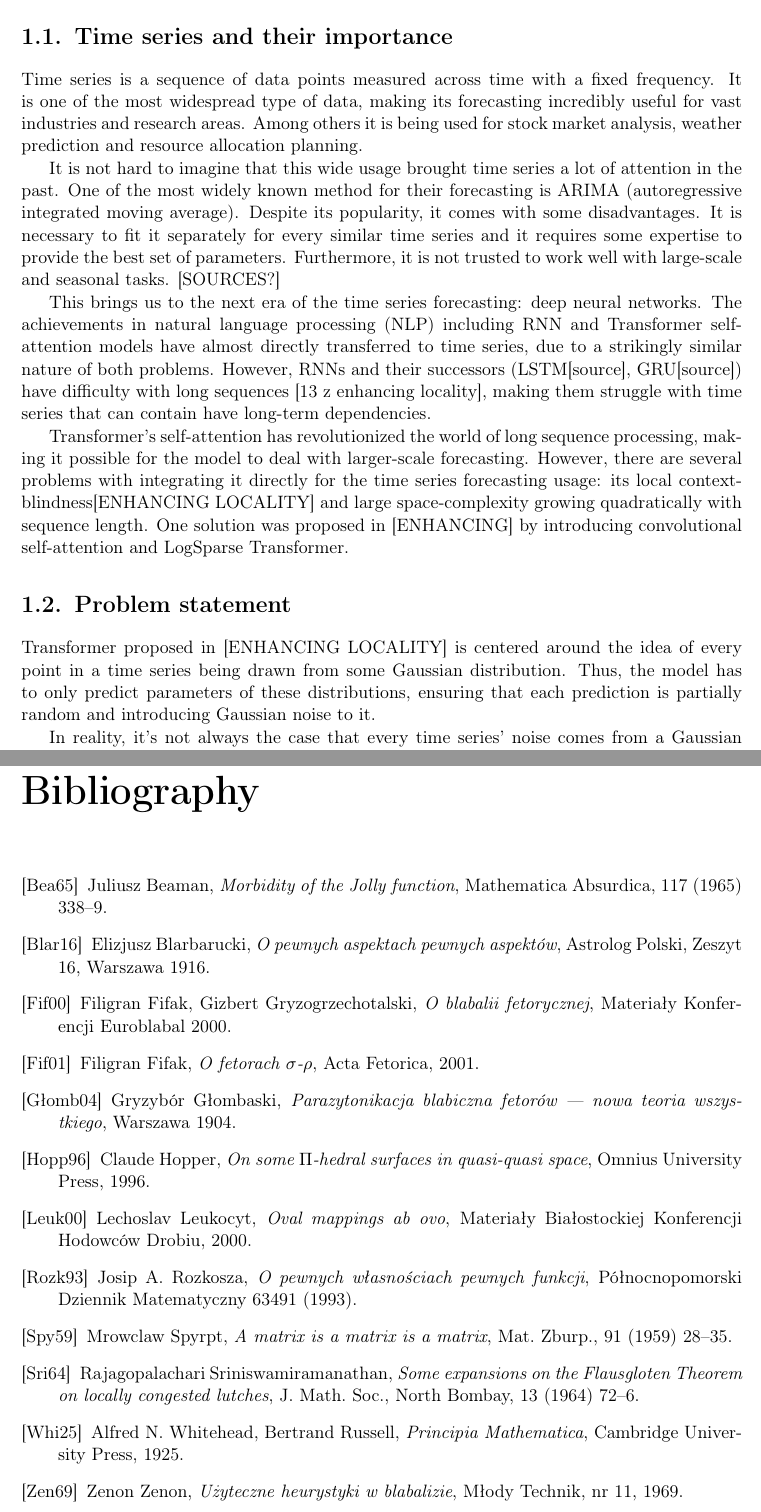
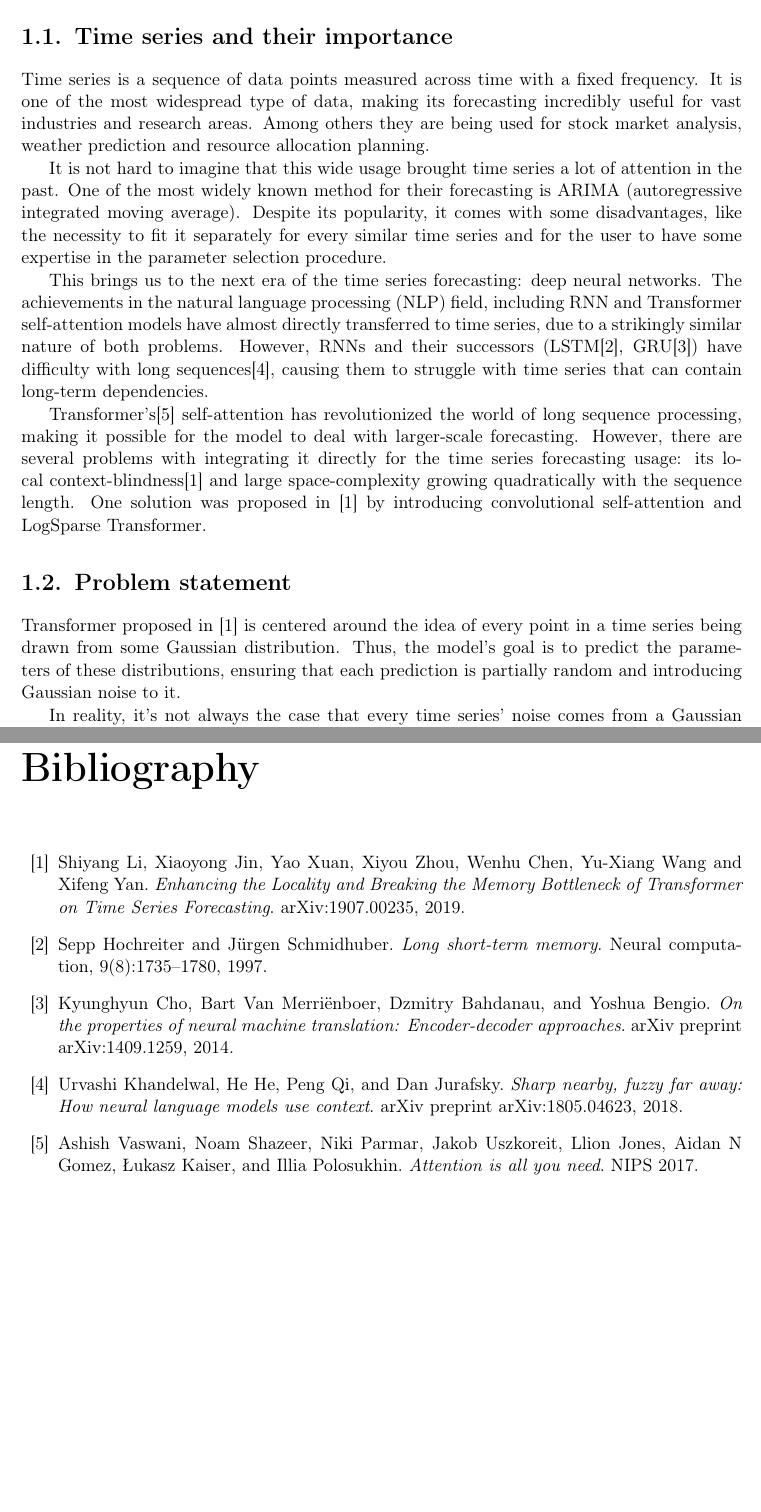
Before and after one commit to AmSpidey/ma-thesis, a LaTeX thesis (pracka.tex): two parts of pages 7 and 25 of 25, joined at a grey line, cut so that both start at the same text, the shorter picture padded with empty space. Compiled offline with pdfLaTeX.

Commit message:
Added bibliography and fixed-up the introduction.

```diff
--- a/pracka.tex
+++ b/pracka.tex
@@ -15,6 +15,12 @@
 % dodaj opcję [licencjacka] dla pracy licencjackiej
 % dodaj opcję [en] dla wersji angielskiej (mogą być obie: [licencjacka,en])
 \documentclass[en]{pracamgr}
+
+%% Imports the package natbib
+\usepackage[square,numbers]{natbib}
+
+%% Sets the bibliography style
+\bibliographystyle{abbrvnat}
 
 % Dane magistranta:
 \autor{Marta Nowakowska}{385914}
@@ -117,7 +123,7 @@
 % Stock prices forecasting, weather forecasting, business planning, resource allocation are only a few of the many possible applications for time series forecasting.
 
 Time series is a sequence of data points measured across time with a fixed frequency.
-It is one of the most widespread type of data, making its forecasting incredibly useful for vast industries and research areas. Among others it is being used for stock market analysis, weather prediction and resource allocation planning.
+It is one of the most widespread type of data, making its forecasting incredibly useful for vast industries and research areas. Among others they are being used for stock market analysis, weather prediction and resource allocation planning.
 
 % w ehancing: "Although
 %still widely used, traditional time series forecasting models, such as State Space Models (SSMs) [2]
@@ -130,15 +136,15 @@ It is one of the most widespread type of data, making its forecasting incredibly
 %forecasting tasks. Further, information across similar time series cannot be shared since each time
 %series is fitted individually.
 
-It is not hard to imagine that this wide usage brought time series a lot of attention in the past. One of the most widely known method for their forecasting is ARIMA (autoregressive integrated moving average). Despite its popularity, it comes with some disadvantages. It is necessary to fit it separately for every similar time series and it requires some expertise to provide the best set of parameters. Furthermore, it is not trusted to work well with large-scale and seasonal tasks. [SOURCES?]
+It is not hard to imagine that this wide usage brought time series a lot of attention in the past. One of the most widely known method for their forecasting is ARIMA (autoregressive integrated moving average). Despite its popularity, it comes with some disadvantages, like the necessity to fit it separately for every similar time series and for the user to have some expertise in the parameter selection procedure.
 
 This brings us to the next era of the time series forecasting: deep neural networks.
-The achievements in natural language processing (NLP) including RNN and Transformer self-attention models have almost directly transferred to time series, due to a strikingly similar nature of both problems. However, RNNs and their successors (LSTM[source], GRU[source]) have difficulty with long sequences [13 z enhancing locality], making them struggle with time series that can contain have long-term dependencies.
+The achievements in the natural language processing (NLP) field, including RNN and Transformer self-attention models have almost directly transferred to time series, due to a strikingly similar nature of both problems. However, RNNs and their successors (LSTM\cite{lstm}, GRU\cite{gru}) have difficulty with long sequences\cite{context}, causing them to struggle with time series that can contain long-term dependencies.
 
 
-Transformer's self-attention has revolutionized the world of long sequence processing, making it possible for the model to deal with larger-scale forecasting. However, there are several problems with integrating it directly for the time series forecasting usage: its local context-blindness[ENHANCING LOCALITY] and large space-complexity growing quadratically with sequence length.
+Transformer's\cite{tr} self-attention has revolutionized the world of long sequence processing, making it possible for the model to deal with larger-scale forecasting. However, there are several problems with integrating it directly for the time series forecasting usage: its local context-blindness\cite{enhancing} and large space-complexity growing quadratically with the sequence length.
 %While self-attention is quite space-consuming (its complexity grows quadratically with sequence length [SOURCE, POSSIBLY FROM ENHANCING]), several solutions were proposed to make its usage feasible for capturing long-term dependencies.
-One solution was proposed in [ENHANCING] by introducing convolutional self-attention and LogSparse Transformer.
+One solution was proposed in \cite{enhancing} by introducing convolutional self-attention and LogSparse Transformer.
 
 
 
@@ -154,7 +160,7 @@ One solution was proposed in [ENHANCING] by introducing convolutional self-atten
 
 \section{Problem statement}\label{r:problemst}
 
-Transformer proposed in [ENHANCING LOCALITY] is centered around the idea of every point in a time series being drawn from some Gaussian distribution. Thus, the model has to only predict parameters of these distributions, ensuring that each prediction is partially random and introducing Gaussian noise to it.
+Transformer proposed in \cite{enhancing} is centered around the idea of every point in a time series being drawn from some Gaussian distribution. Thus, the model's goal is to predict the parameters of these distributions, ensuring that each prediction is partially random and introducing Gaussian noise to it.
 
 In reality, it's not always the case that every time series' noise comes from a Gaussian distribution.
 It would be more useful if we could model any continuous distribution instead. One way to approximate it is by using a discrete distribution with categories that are granular enough. Obviously, this comes with a disadvantage of being able to predict only a discretely limited value, which could cost some accuracy. However, the expectation is that this problem can be solved easily by just using a sufficiently large number of categories.
@@ -433,45 +439,68 @@ utajnieniu.
 \begin{thebibliography}{99}
 \addcontentsline{toc}{chapter}{Bibliografia}
 
-\bibitem[Bea65]{beaman} Juliusz Beaman, \textit{Morbidity of the Jolly
-    function}, Mathematica Absurdica, 117 (1965) 338--9.
+%\bibliography{bibFile}
 
-\bibitem[Blar16]{eb1} Elizjusz Blarbarucki, \textit{O pewnych
-    aspektach pewnych aspektów}, Astrolog Polski, Zeszyt 16, Warszawa
-  1916.
 
-\bibitem[Fif00]{ffgg} Filigran Fifak, Gizbert Gryzogrzechotalski,
-  \textit{O blabalii fetorycznej}, Materiały Konferencji Euroblabal
-  2000.
+%@article{einstein,
+%	author =       "Albert Einstein",
+%	title =        "On the electrodynamics of moving bodies",
+%	journal =      "Annalen der Physik",
+%	volume =       "322",
+%	number =       "10",
+%	pages =        "891--921",
+%	year =         "1905"
+%}
+%
+\bibitem{enhancing} Shiyang Li, Xiaoyong Jin, Yao Xuan, Xiyou Zhou, Wenhu Chen, Yu-Xiang Wang and Xifeng Yan. \textit{Enhancing the Locality and Breaking the Memory
+	Bottleneck of Transformer on Time Series Forecasting}. arXiv:1907.00235, 2019.
 
-\bibitem[Fif01]{ff-sr} Filigran Fifak, \textit{O fetorach
-    $\sigma$-$\rho$}, Acta Fetorica, 2001.
+\bibitem{lstm} Sepp Hochreiter and Jürgen Schmidhuber. \textit{Long short-term memory}. Neural computation, 9(8):1735–1780, 1997.
 
-\bibitem[Głomb04]{grglo} Gryzybór Głombaski, \textit{Parazytonikacja
-    blabiczna fetorów --- nowa teoria wszystkiego}, Warszawa 1904.
+\bibitem{gru} Kyunghyun Cho, Bart Van Merriënboer, Dzmitry Bahdanau, and Yoshua Bengio. \textit{On the properties of
+	neural machine translation: Encoder-decoder approaches}. arXiv preprint arXiv:1409.1259, 2014.
 
-\bibitem[Hopp96]{hopp} Claude Hopper, \textit{On some $\Pi$-hedral
-    surfaces in quasi-quasi space}, Omnius University Press, 1996.
+\bibitem{context} Urvashi Khandelwal, He He, Peng Qi, and Dan Jurafsky. \textit{Sharp nearby, fuzzy far away: How neural language models use context}. arXiv preprint arXiv:1805.04623, 2018.
 
-\bibitem[Leuk00]{leuk} Lechoslav Leukocyt, \textit{Oval mappings ab ovo},
-  Materiały Białostockiej Konferencji Hodowców Drobiu, 2000.
+\bibitem{tr} Ashish Vaswani, Noam Shazeer, Niki Parmar, Jakob Uszkoreit, Llion Jones, Aidan N Gomez, Łukasz
+Kaiser, and Illia Polosukhin. \textit{Attention is all you need}. NIPS 2017.
 
-\bibitem[Rozk93]{JR} Josip A.~Rozkosza, \textit{O pewnych własnościach
-    pewnych funkcji}, Północnopomorski Dziennik Matematyczny 63491
-  (1993).
-
-\bibitem[Spy59]{spyrpt} Mrowclaw Spyrpt, \textit{A matrix is a matrix
-    is a matrix}, Mat. Zburp., 91 (1959) 28--35.
-
-\bibitem[Sri64]{srinis} Rajagopalachari Sriniswamiramanathan,
-  \textit{Some expansions on the Flausgloten Theorem on locally
-    congested lutches}, J. Math.  Soc., North Bombay, 13 (1964) 72--6.
-
-\bibitem[Whi25]{russell} Alfred N. Whitehead, Bertrand Russell,
-  \textit{Principia Mathematica}, Cambridge University Press, 1925.
-
-\bibitem[Zen69]{heu} Zenon Zenon, \textit{Użyteczne heurystyki
-    w~blabalizie}, Młody Technik, nr~11, 1969.
+%\bibitem[Blar16]{eb1} Elizjusz Blarbarucki, \textit{O pewnych
+%    aspektach pewnych aspektów}, Astrolog Polski, Zeszyt 16, Warszawa
+%  1916.
+%
+%\bibitem[Fif00]{ffgg} Filigran Fifak, Gizbert Gryzogrzechotalski,
+%  \textit{O blabalii fetorycznej}, Materiały Konferencji Euroblabal
+%  2000.
+%
+%\bibitem[Fif01]{ff-sr} Filigran Fifak, \textit{O fetorach
+%    $\sigma$-$\rho$}, Acta Fetorica, 2001.
+%
+%\bibitem[Głomb04]{grglo} Gryzybór Głombaski, \textit{Parazytonikacja
+%    blabiczna fetorów --- nowa teoria wszystkiego}, Warszawa 1904.
+%
+%\bibitem[Hopp96]{hopp} Claude Hopper, \textit{On some $\Pi$-hedral
+%    surfaces in quasi-quasi space}, Omnius University Press, 1996.
+%
+%\bibitem[Leuk00]{leuk} Lechoslav Leukocyt, \textit{Oval mappings ab ovo},
+%  Materiały Białostockiej Konferencji Hodowców Drobiu, 2000.
+%
+%\bibitem[Rozk93]{JR} Josip A.~Rozkosza, \textit{O pewnych własnościach
+%    pewnych funkcji}, Północnopomorski Dziennik Matematyczny 63491
+%  (1993).
+%
+%\bibitem[Spy59]{spyrpt} Mrowclaw Spyrpt, \textit{A matrix is a matrix
+%    is a matrix}, Mat. Zburp., 91 (1959) 28--35.
+%
+%\bibitem[Sri64]{srinis} Rajagopalachari Sriniswamiramanathan,
+%  \textit{Some expansions on the Flausgloten Theorem on locally
+%    congested lutches}, J. Math.  Soc., North Bombay, 13 (1964) 72--6.
+%
+%\bibitem[Whi25]{russell} Alfred N. Whitehead, Bertrand Russell,
+%  \textit{Principia Mathematica}, Cambridge University Press, 1925.
+%
+%\bibitem[Zen69]{heu} Zenon Zenon, \textit{Użyteczne heurystyki
+%    w~blabalizie}, Młody Technik, nr~11, 1969.
 
 \end{thebibliography}
 
```
Also changed, not shown: pracka.bbl (added), pracka.pdf, pracka.tex (6 more changed lines), 4 other files.
